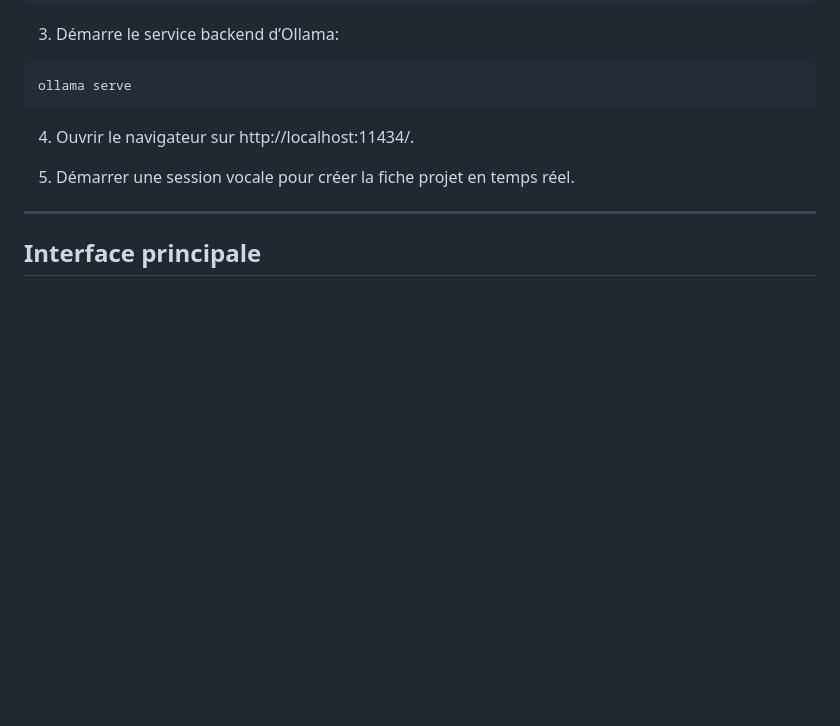
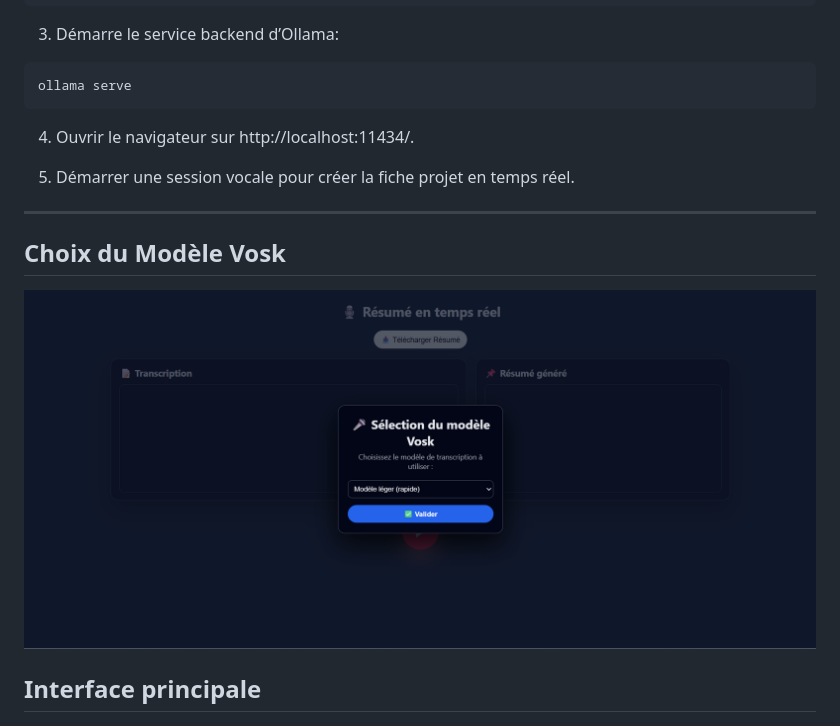
Before and after one commit to johnwaia/LocalResumeTranscriptionLive, a Markdown page: README.md, the part around the change. Drawn GitHub-style; pictures changed too: assets/image/screen1.png (added); blank space fills up the shorter version.

```diff
--- a/README.md
+++ b/README.md
@@ -133,6 +133,8 @@ ollama serve
 5. Démarrer une session vocale pour créer la fiche projet en temps réel.
 
 ---
+## Choix du Modèle Vosk
+![Choix du Modèle Vosk](assets/image/screen1.png)
 
 ## Interface principale
 ![Interface principale](assets/image/screen.png)
```
